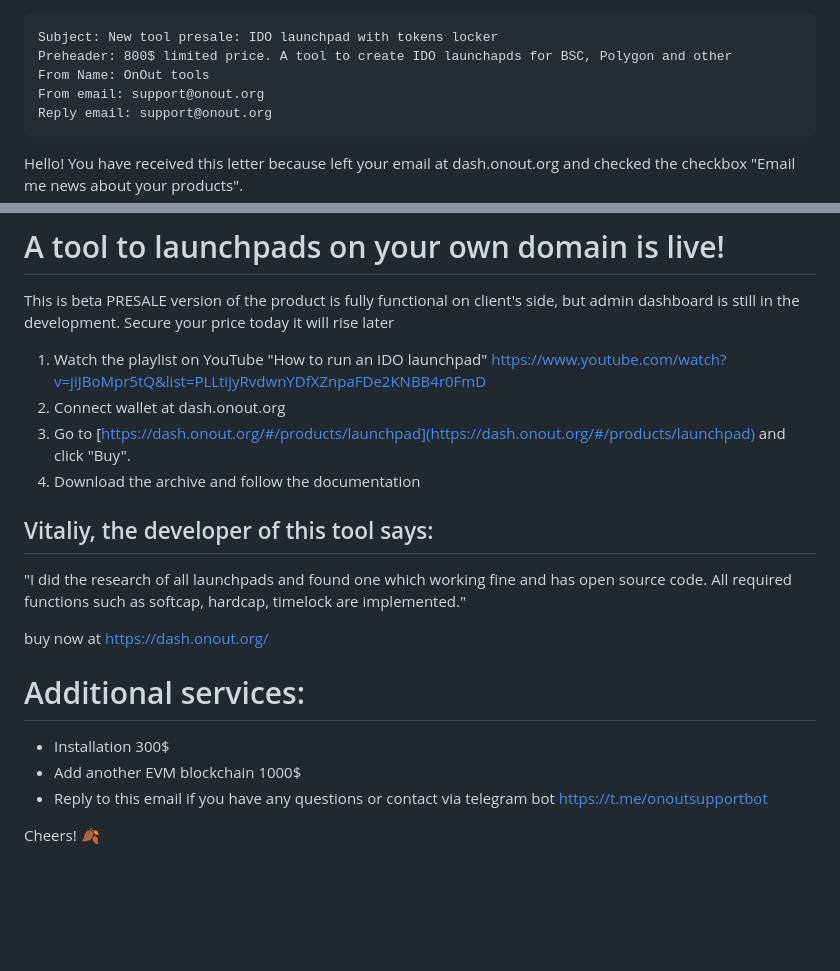
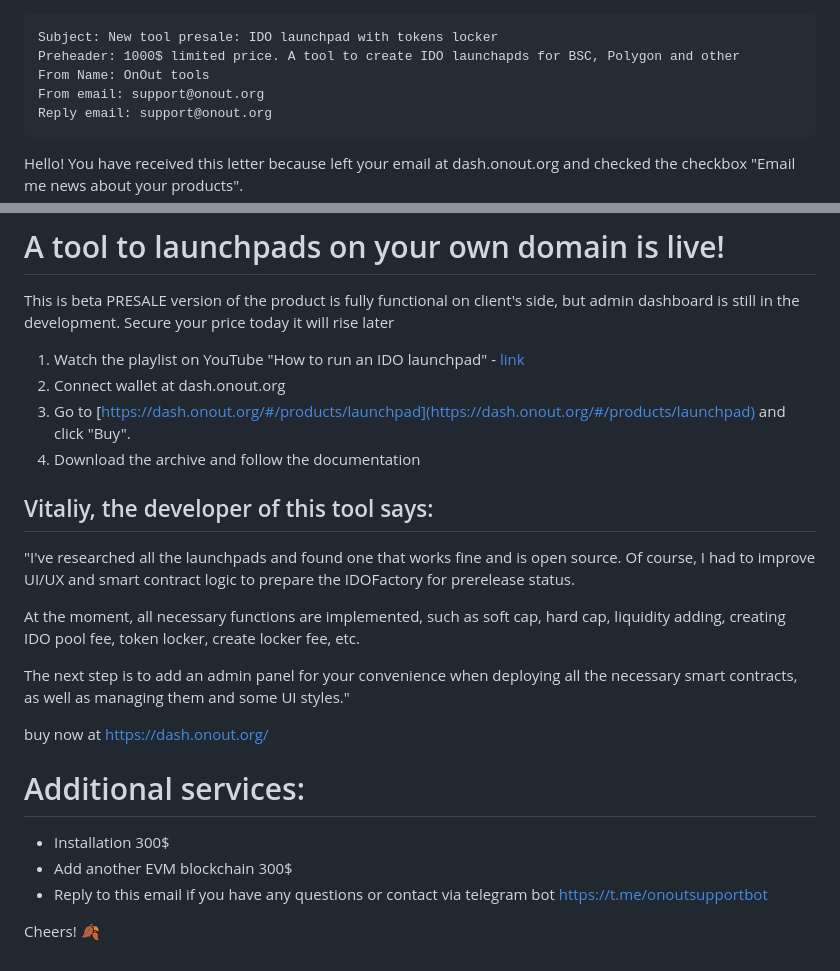
Before and after one commit to noxonsu/tools.onout.org, a Markdown page: doc/templates/email_prerelease.md, 2 parts joined by grey strips. GitHub-like rendering; blank space fills up the shorter version.

Commit message:
change email template

````diff
--- a/doc/templates/email_prerelease.md
+++ b/doc/templates/email_prerelease.md
@@ -1,6 +1,6 @@
 ```
 Subject: New tool presale: IDO launchpad with tokens locker
-Preheader: 800$ limited price. A tool to create IDO launchapds for BSC, Polygon and other
+Preheader: 1000$ limited price. A tool to create IDO launchapds for BSC, Polygon and other
 From Name: OnOut tools
 From email: support@onout.org
 Reply email: support@onout.org
@@ -19,19 +19,23 @@ https://youtu.be/aIXCva-n_sc - VIDEO DEMO
 
 This is beta PRESALE version of the product is fully functional on client's side, but admin dashboard is still in the development. Secure your price today it will rise later
 
-1. Watch the playlist on YouTube "How to run an IDO launchpad" https://www.youtube.com/watch?v=jiJBoMpr5tQ&list=PLLtijyRvdwnYDfXZnpaFDe2KNBB4r0FmD
+1. Watch the playlist on YouTube "How to run an IDO launchpad" - [link](https://www.youtube.com/playlist?list=PLLtijyRvdwnYDfXZnpaFDe2KNBB4r0FmD)
 2. Connect wallet at dash.onout.org
 3. Go to [https://dash.onout.org/#/products/launchpad](https://dash.onout.org/#/products/launchpad) and click "Buy".
 4. Download the archive and follow the documentation
 
 ## Vitaliy, the developer of this tool says:
-"I did the research of all launchpads and found one which working fine and has open source code. All required functions such as softcap, hardcap, timelock are implemented."
+"I've researched all the launchpads and found one that works fine and is open source. Of course, I had to improve UI/UX and smart contract logic to prepare the IDOFactory for prerelease status.
+
+At the moment, all necessary functions are implemented, such as soft cap, hard cap, liquidity adding, creating IDO pool fee, token locker, create locker fee, etc.
+
+The next step is to add an admin panel for your convenience when deploying all the necessary smart contracts, as well as managing them and some UI styles."
 
 buy now at https://dash.onout.org/
 
 # Additional services:
 - Installation 300$
-- Add another EVM blockchain 1000$
+- Add another EVM blockchain 300$
 - Reply to this email if you have any questions or contact via telegram bot https://t.me/onoutsupportbot
 
 Cheers! 🍂
````
Also changed, not shown: other parts of doc/templates/email_prerelease.md (+3 -3 lines), images/launchpad-cc.png (added).
